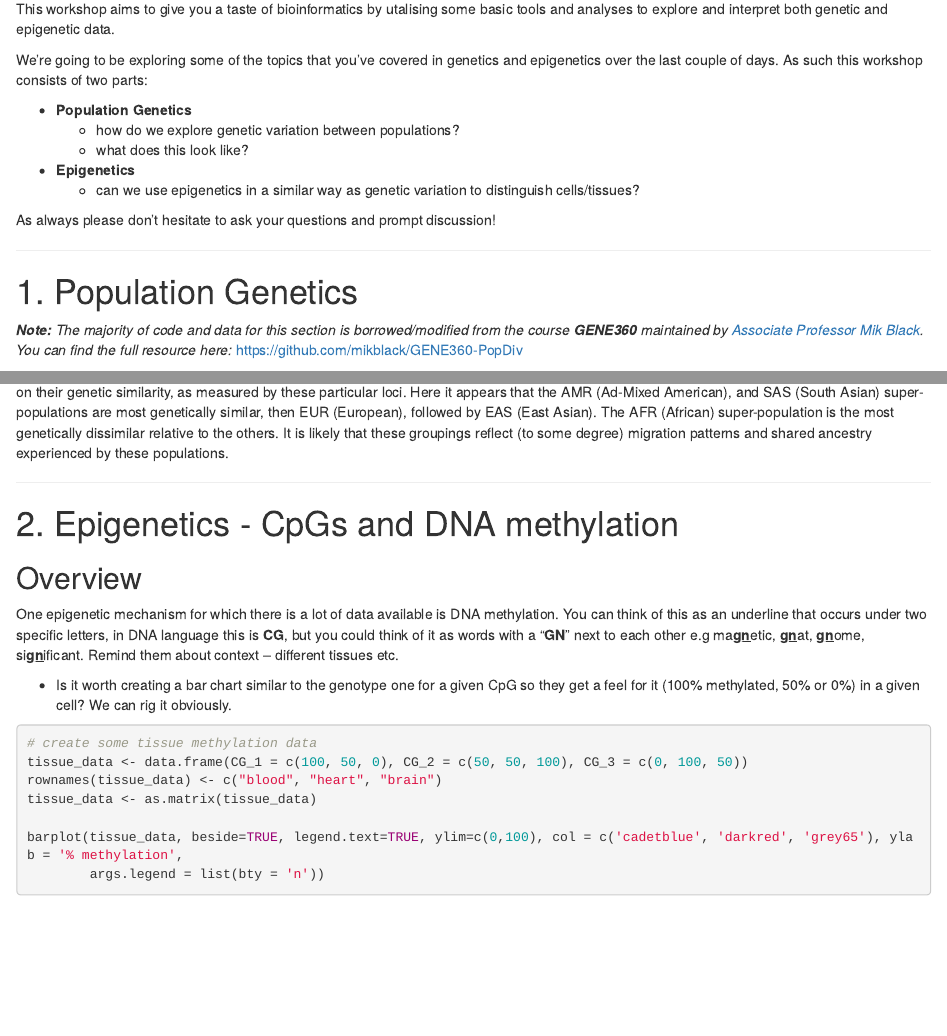
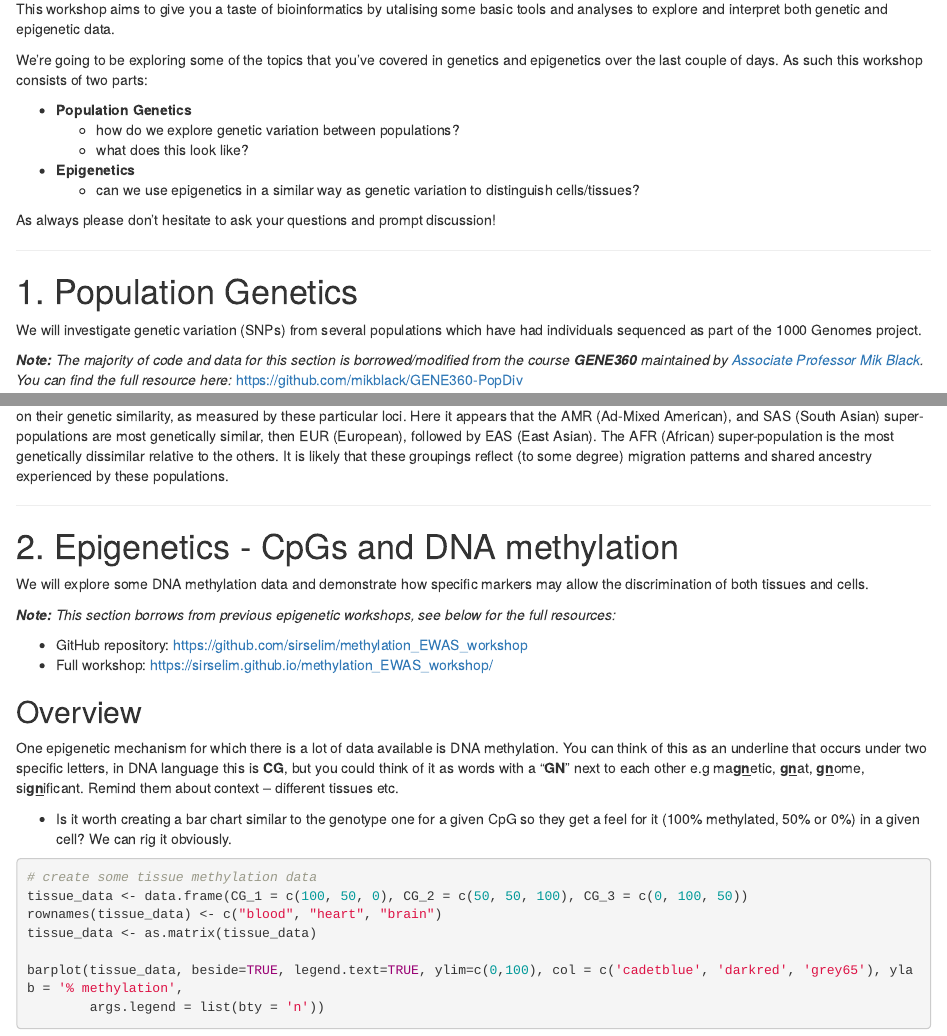
Before and after one commit to sirselim/SING_Aotearoa_2018, an R Markdown document (SING_workshop.Rmd): the page in a window 1100 px wide, from 160 px down, and a second part further down, joined at a grey line. Rendered offline with R 4.5, knitr and Pandoc, with nearby package versions; drawn as R Markdown's standard HTML page in place of the format the file asks for; some code elsewhere in the file could not run offline.

Commit message:
updated README, added package list and proofing the workshop document

```diff
--- a/SING_workshop.Rmd
+++ b/SING_workshop.Rmd
@@ -60,6 +60,8 @@ As always please don't hesitate to ask your questions and prompt discussion!
 -----------
 
 # 1. Population Genetics
+
+We will investigate genetic variation (SNPs) from several populations which have had individuals sequenced as part of the 1000 Genomes project.
 
 ***Note:*** *The majority of code and data for this section is borrowed/modified from the course **GENE360** maintained by [Associate Professor Mik Black](http://www.otago.ac.nz/genetics/staff/members/black.html). You can find the full resource here:* https://github.com/mikblack/GENE360-PopDiv
 
@@ -257,6 +259,13 @@ The way in which the "leaves" of the tree cluster, reflects the similarity betwe
 
 # 2. Epigenetics - CpGs and DNA methylation
 
+We will explore some DNA methylation data and demonstrate how specific markers may allow the discrimination of both tissues and cells.
+
+***Note:*** *This section borrows from previous epigenetic workshops, see below for the full resources:*
+
+  - GitHub repository: https://github.com/sirselim/methylation_EWAS_workshop
+  - Full workshop: https://sirselim.github.io/methylation_EWAS_workshop/
+
 ## Overview
 
 One epigenetic mechanism for which there is a lot of data available is DNA methylation. You can think of this as an underline that occurs under two specific letters, in DNA language this is **CG**, but you could think of it as words with a “**GN**” next to each other e.g ma<u>**gn**</u>etic, <u>**gn**</u>at, <u>**gn**</u>ome, si<u>**gn**</u>ificant. Remind them about context – different tissues etc.
```
Also changed, not shown: README.md.
